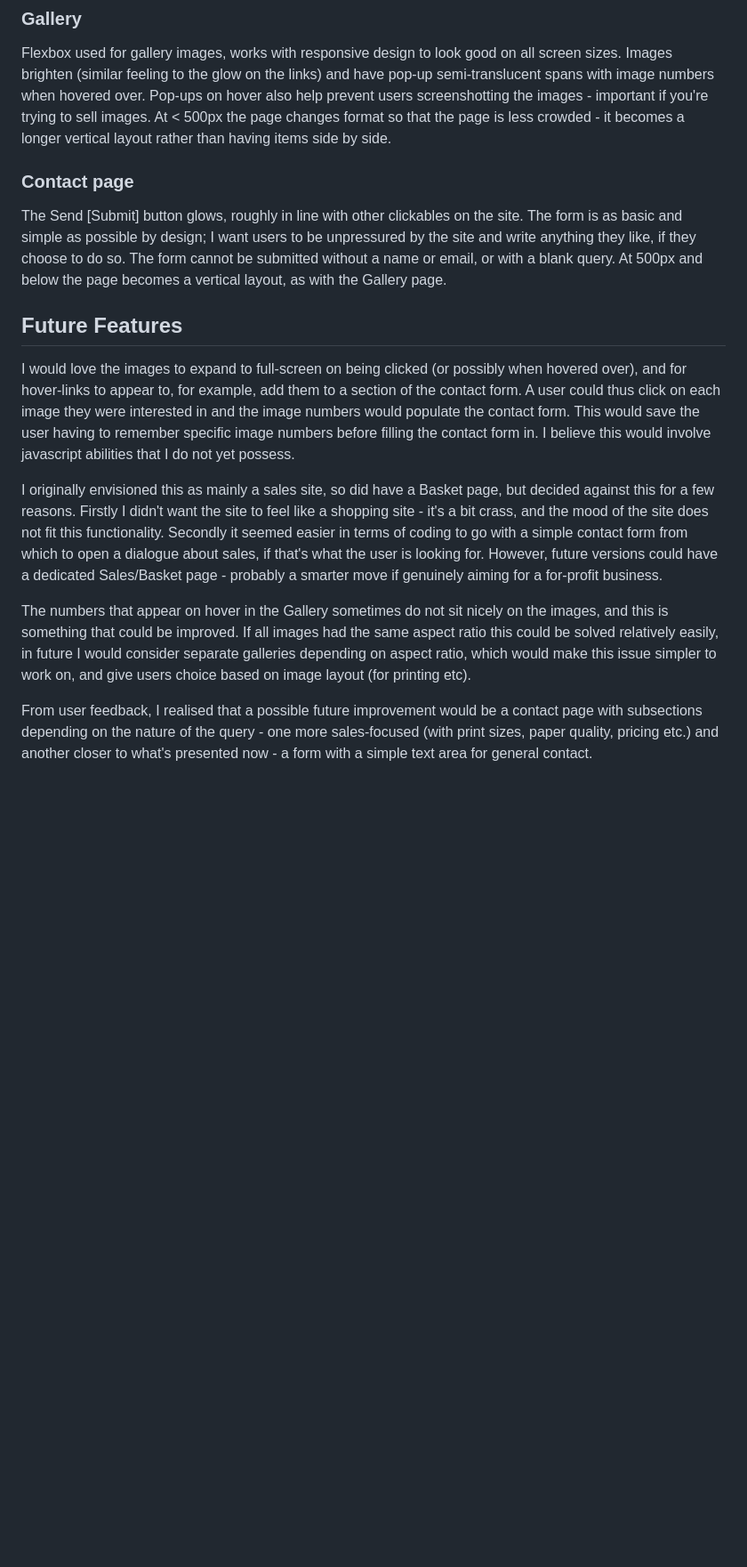
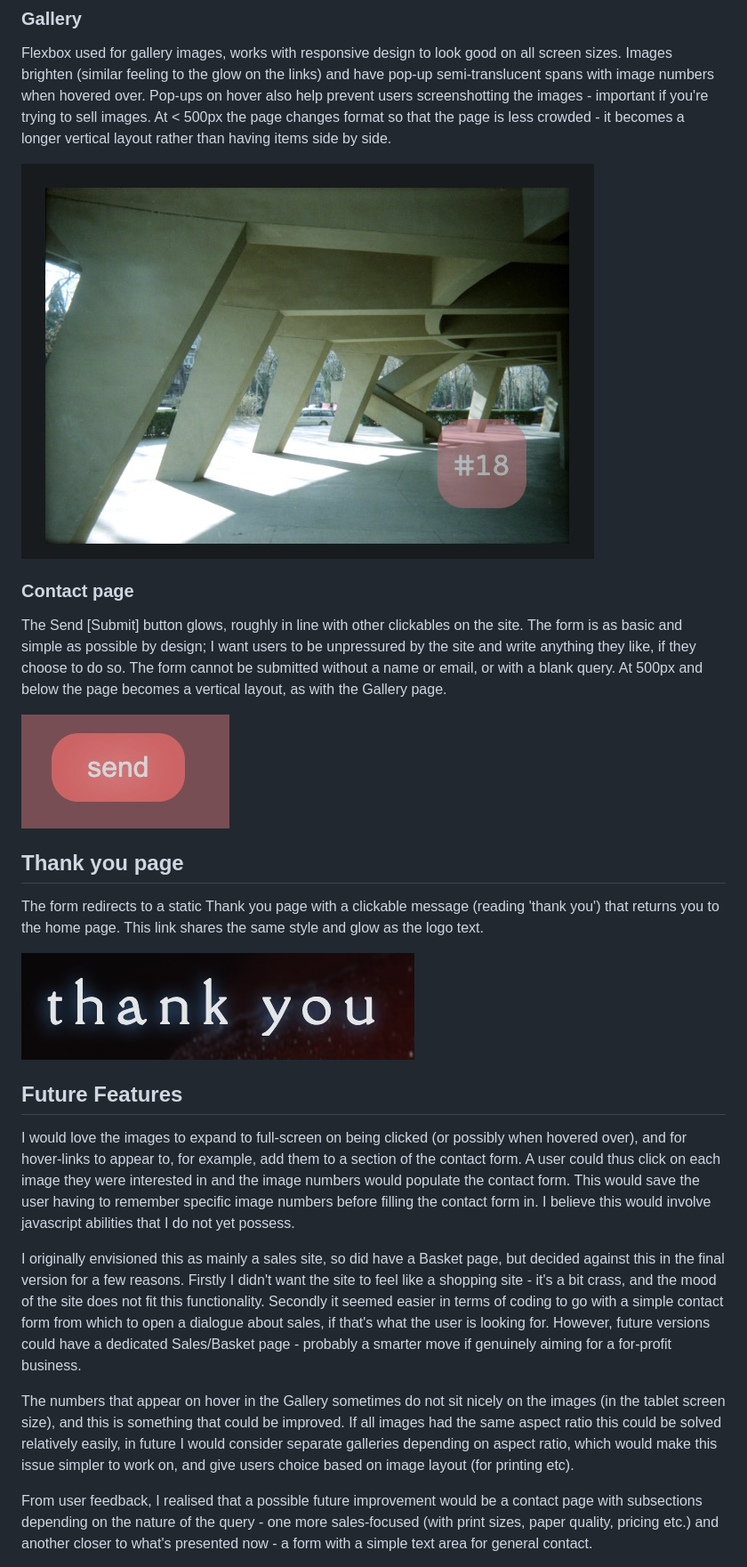
Before and after one commit to caketaster/Portfolio-Project-1---still-life, a Markdown page: README.md, the part around the change printed below. Shown: that part at 89% size. Rendered like a GitHub page; pictures changed too: assets/images/readme/gallery-popup.jpg (added), assets/images/readme/send-glow.jpg (added), assets/images/readme/thanks-glow.jpg (added); blank space fills up the shorter version.

Commit message:
Removed unneeded padding from gallery on tablet-size screen, restored mssing glow to social icons, created thank you page

```diff
--- a/README.md
+++ b/README.md
@@ -148,15 +155,24 @@ On mobile screens (< 500px) the hero image changes to an image that looks better
 Flexbox used for gallery images, works with responsive design to look good on all screen sizes. Images brighten (similar feeling to the glow on the links) and have pop-up semi-translucent spans with image numbers when hovered over. Pop-ups on hover also help prevent users screenshotting the images - important if you're trying to sell images.
 At < 500px the page changes format so that the page is less crowded - it becomes a longer vertical layout rather than having items side by side.
 
+![gallery pop=up](assets/images/readme/gallery-popup.jpg)
+
 ### Contact page
 The Send [Submit] button glows, roughly in line with other clickables on the site. The form is as basic and simple as possible by design; I want users to be unpressured by the site and write anything they like, if they choose to do so. The form cannot be submitted without a name or email, or with a blank query. At 500px and below the page becomes a vertical layout, as with the Gallery page.
+
+![send button glow](assets/images/readme/send-glow.jpg)
+
+## Thank you page
+The form redirects to a static Thank you page with a clickable message (reading 'thank you') that returns you to the home page. This link shares the same style and glow as the logo text.
+
+![thank you link glow](assets/images/readme/thanks-glow.jpg)
 
 ## Future Features
 I would love the images to expand to full-screen on being clicked (or possibly when hovered over), and for hover-links to appear to, for example, add them to a section of the contact form. A user could thus click on each image they were interested in and the image numbers would populate the contact form. This would save the user having to remember specific image numbers before filling the contact form in. I believe this would involve javascript abilities that I do not yet possess.
 
-I originally envisioned this as mainly a sales site, so did have a Basket page, but decided against this for a few reasons. Firstly I didn't want the site to feel like a shopping site - it's a bit crass, and the mood of the site does not fit this functionality. Secondly it seemed easier in terms of coding to go with a simple contact form from which to open a dialogue about sales, if that's what the user is looking for. However, future versions could have a dedicated Sales/Basket page - probably a smarter move if genuinely aiming for a for-profit business.
+I originally envisioned this as mainly a sales site, so did have a Basket page, but decided against this in the final version for a few reasons. Firstly I didn't want the site to feel like a shopping site - it's a bit crass, and the mood of the site does not fit this functionality. Secondly it seemed easier in terms of coding to go with a simple contact form from which to open a dialogue about sales, if that's what the user is looking for. However, future versions could have a dedicated Sales/Basket page - probably a smarter move if genuinely aiming for a for-profit business.
 
-The numbers that appear on hover in the Gallery sometimes do not sit nicely on the images, and this is something that could be improved. If all images had the same aspect ratio this could be solved relatively easily, in future I would consider separate galleries depending on aspect ratio, which would make this issue simpler to work on, and give users choice based on image layout (for printing etc).
+The numbers that appear on hover in the Gallery sometimes do not sit nicely on the images (in the tablet screen size), and this is something that could be improved. If all images had the same aspect ratio this could be solved relatively easily, in future I would consider separate galleries depending on aspect ratio, which would make this issue simpler to work on, and give users choice based on image layout (for printing etc).
 
 From user feedback, I realised that a possible future improvement would be a contact page with subsections depending on the nature of the query - one more sales-focused (with print sizes, paper quality, pricing etc.) and another closer to what's presented now - a form with a simple text area for general contact.
 
```
Also changed, not shown: other parts of README.md (+8 -1 lines), assets/images/readme/contact-glow.jpg (added), assets/images/readme/menu-glow.jpg (added), assets/images/readme/social-glow.jpg (added), 3 other files.
